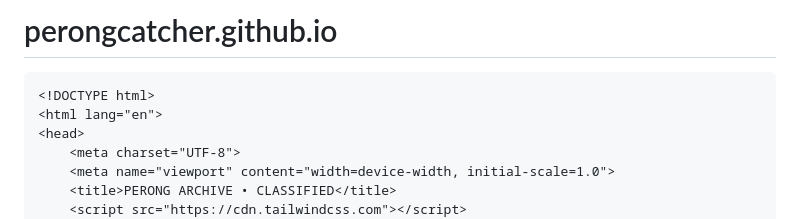
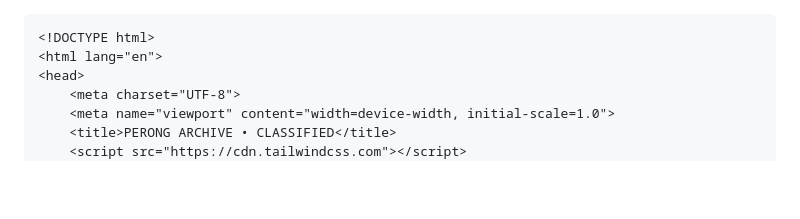
Before and after one commit to perongcatcher/perongcatcher.github.io, a Markdown page: README.md, the part around the change. GitHub-like rendering; blank space fills up the shorter version.

Commit message:
Remove project title from README

````diff
--- a/README.md
+++ b/README.md
@@ -1,4 +1,4 @@
-# perongcatcher.github.io
+
 ```html
 <!DOCTYPE html>
 <html lang="en">
````
